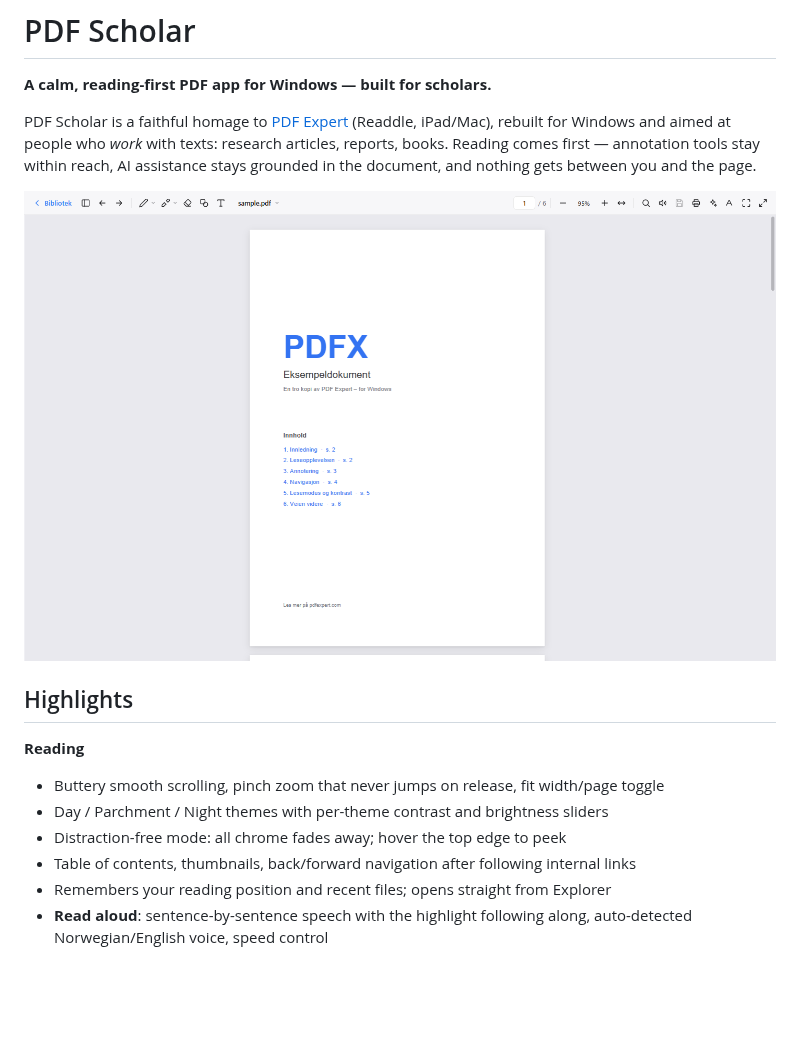
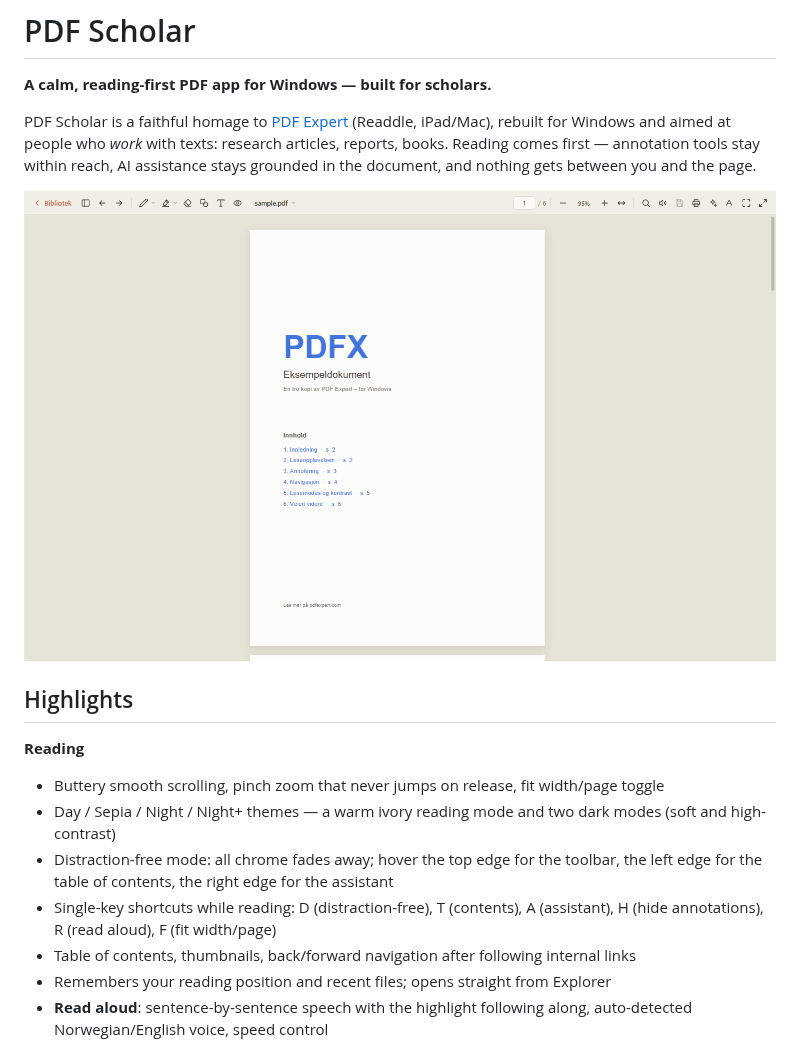
Before and after one commit to emilmsh/pdf-scholar, a Markdown page: README.md, the part around one of its changes. Drawn GitHub-style; pictures changed too: docs/screenshots/reading.png; blank space fills up the shorter version.

```diff
--- a/README.md
+++ b/README.md
@@ -13,8 +13,12 @@ in the document, and nothing gets between you and the page.
 
 **Reading**
 - Buttery smooth scrolling, pinch zoom that never jumps on release, fit width/page toggle
-- Day / Parchment / Night themes with per-theme contrast and brightness sliders
-- Distraction-free mode: all chrome fades away; hover the top edge to peek
+- Day / Sepia / Night / Night+ themes — a warm ivory reading mode and two dark modes
+  (soft and high-contrast)
+- Distraction-free mode: all chrome fades away; hover the top edge for the toolbar,
+  the left edge for the table of contents, the right edge for the assistant
+- Single-key shortcuts while reading: D (distraction-free), T (contents), A (assistant),
+  H (hide annotations), R (read aloud), F (fit width/page)
 - Table of contents, thumbnails, back/forward navigation after following internal links
 - Remembers your reading position and recent files; opens straight from Explorer
 - **Read aloud**: sentence-by-sentence speech with the highlight following along,
```
Also changed, not shown: other parts of README.md (+3 -3 lines), docs/screenshots/assistant.png, docs/screenshots/parchment.png, 10 other files.
